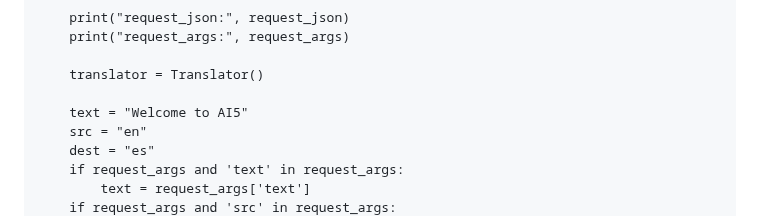
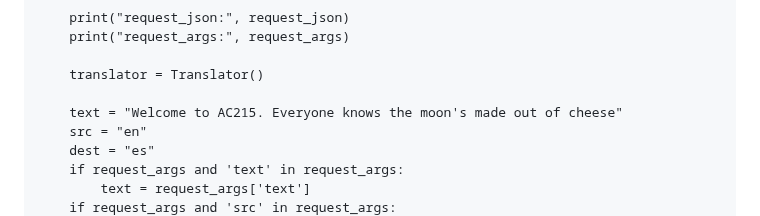
Before and after one commit to dlops-io/serverless-deployment, a Markdown page: README.md, the part around the change. Drawn GitHub-style.

Commit message:
change AI5 to AC215

```diff
--- a/README.md
+++ b/README.md
@@ -43,7 +43,7 @@ def hello_http(request):
 
     translator = Translator()
 
-    text = "Welcome to AI5"
+    text = "Welcome to AC215. Everyone knows the moon's made out of cheese"
     src = "en"
     dest = "es"
     if request_args and 'text' in request_args:
```
